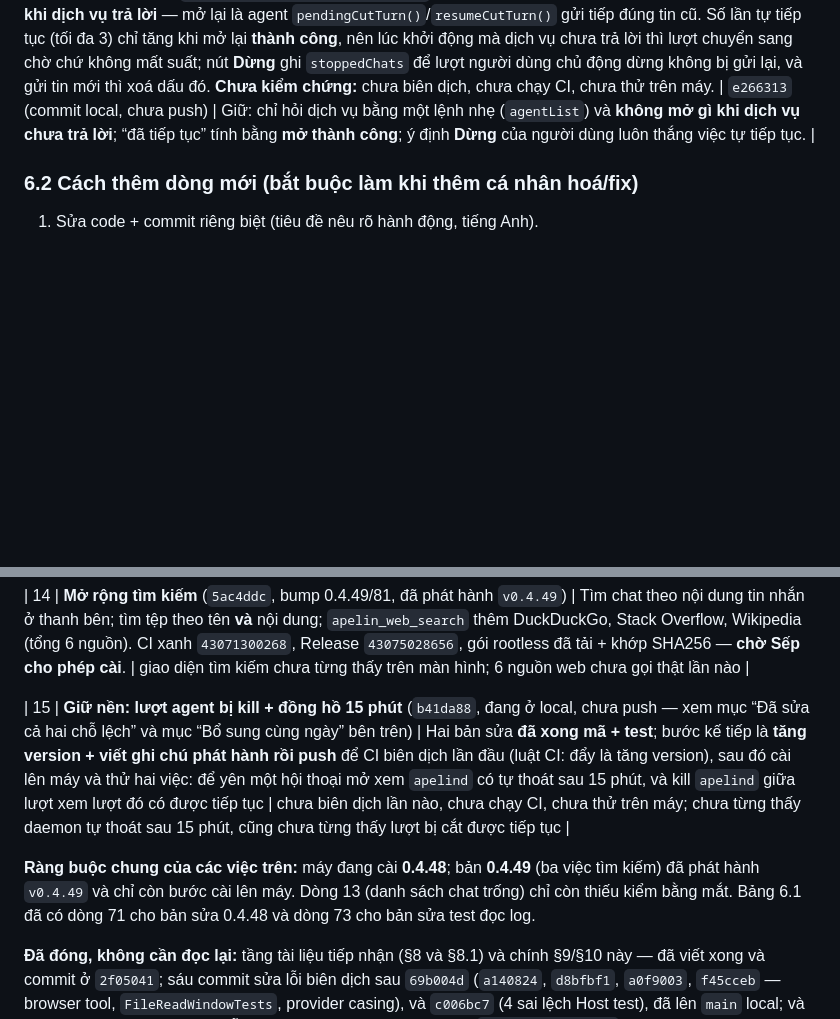
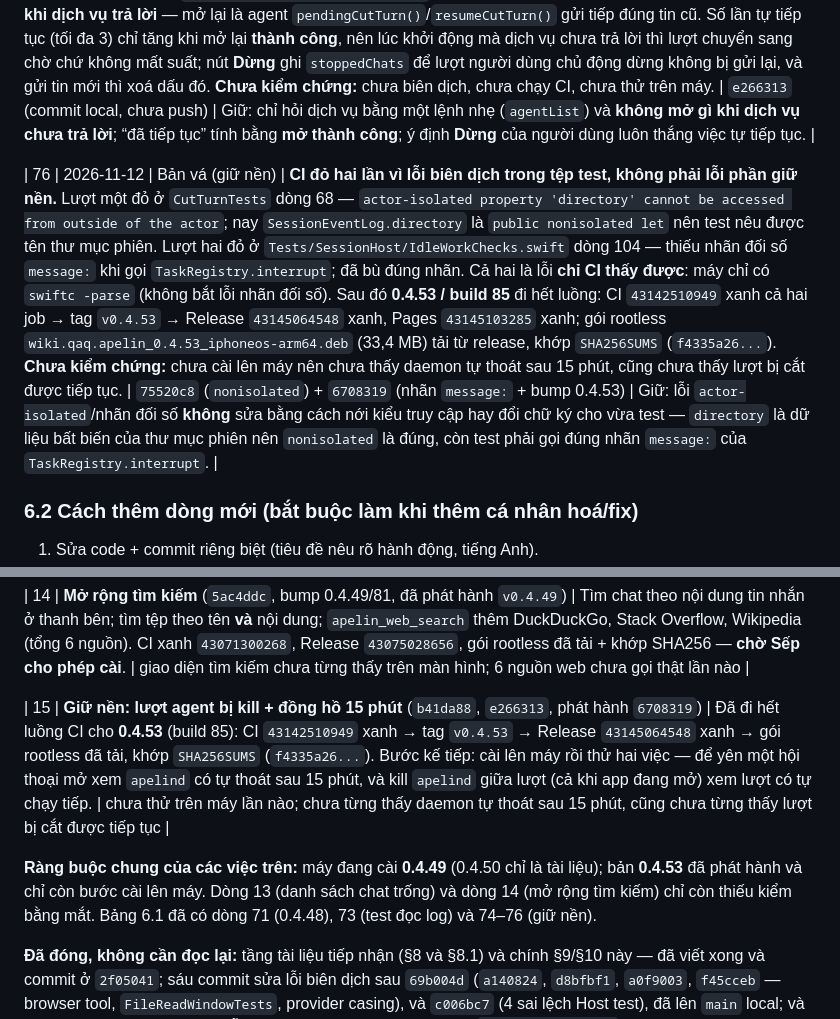
Before and after one commit to Datkep92/Apelin, a Markdown page: CA_NHAN_HOA.md, 2 parts joined by grey strips. Rendered like a GitHub page; blank space fills up the shorter version.

Commit message:
Document 0.4.53 in CA_NHAN_HOA: §6.1 row 76 (two CI compile fixes) and §9 status

```diff
--- a/CA_NHAN_HOA.md
+++ b/CA_NHAN_HOA.md
@@ -237,6 +237,8 @@ git -c "http.extraHeader=Authorization: Basic $B64" push origin main
 
 | 75 | 2026-11-12 | Bản vá (giữ nền) | **Lượt agent bị cắt chỉ được tiếp tục ở lần mở app sau, còn app đang mở thì lượt nằm im.** Nếu `apelind` bị kill giữa lượt, đường đọc sự kiện trả `notFound`, `isWorking` tắt và hội thoại đứng yên cho tới lần mở app kế tiếp. Nay ở nhánh đó, hội thoại đang có lượt dở (đang chạy, hoặc còn tin chưa gửi xong) được `resumeCutTurnWhenServiceReturns` hỏi dịch vụ mỗi 2 giây trong ~2 phút và **chỉ mở lại khi dịch vụ trả lời** — mở lại là agent `pendingCutTurn()`/`resumeCutTurn()` gửi tiếp đúng tin cũ. Số lần tự tiếp tục (tối đa 3) chỉ tăng khi mở lại **thành công**, nên lúc khởi động mà dịch vụ chưa trả lời thì lượt chuyển sang chờ chứ không mất suất; nút **Dừng** ghi `stoppedChats` để lượt người dùng chủ động dừng không bị gửi lại, và gửi tin mới thì xoá dấu đó. **Chưa kiểm chứng:** chưa biên dịch, chưa chạy CI, chưa thử trên máy. | `e266313` (commit local, chưa push) | Giữ: chỉ hỏi dịch vụ bằng một lệnh nhẹ (`agentList`) và **không mở gì khi dịch vụ chưa trả lời**; “đã tiếp tục” tính bằng **mở thành công**; ý định **Dừng** của người dùng luôn thắng việc tự tiếp tục. |
 
+| 76 | 2026-11-12 | Bản vá (giữ nền) | **CI đỏ hai lần vì lỗi biên dịch trong tệp test, không phải lỗi phần giữ nền.** Lượt một đỏ ở `CutTurnTests` dòng 68 — `actor-isolated property 'directory' cannot be accessed from outside of the actor`; nay `SessionEventLog.directory` là `public nonisolated let` nên test nêu được tên thư mục phiên. Lượt hai đỏ ở `Tests/SessionHost/IdleWorkChecks.swift` dòng 104 — thiếu nhãn đối số `message:` khi gọi `TaskRegistry.interrupt`; đã bù đúng nhãn. Cả hai là lỗi **chỉ CI thấy được**: máy chỉ có `swiftc -parse` (không bắt lỗi nhãn đối số). Sau đó **0.4.53 / build 85** đi hết luồng: CI `43142510949` xanh cả hai job → tag `v0.4.53` → Release `43145064548` xanh, Pages `43145103285` xanh; gói rootless `wiki.qaq.apelin_0.4.53_iphoneos-arm64.deb` (33,4 MB) tải từ release, khớp `SHA256SUMS` (`f4335a26...`). **Chưa kiểm chứng:** chưa cài lên máy nên chưa thấy daemon tự thoát sau 15 phút, cũng chưa thấy lượt bị cắt được tiếp tục. | `75520c8` (`nonisolated`) + `6708319` (nhãn `message:` + bump 0.4.53) | Giữ: lỗi `actor-isolated`/nhãn đối số **không** sửa bằng cách nới kiểu truy cập hay đổi chữ ký cho vừa test — `directory` là dữ liệu bất biến của thư mục phiên nên `nonisolated` là đúng, còn test phải gọi đúng nhãn `message:` của `TaskRegistry.interrupt`. |
+
 ### 6.2 Cách thêm dòng mới (bắt buộc làm khi thêm cá nhân hoá/fix)
 1. Sửa code + commit riêng biệt (tiêu đề nêu rõ hành động, tiếng Anh).
 2. Bổ sung **1 dòng** vào bảng 6.1: `Số | Ngày (YYYY-MM-DD) | Cá nhân hoá/Bản vá | Tóm tắt | Hash commit | Yêu cầu giữ lại`.
@@ -427,9 +429,9 @@ giao diện tìm kiếm, 6 nguồn web, Terminal/Chạy test/Files/Git, danh sá
 
 | 14 | **Mở rộng tìm kiếm** (`5ac4ddc`, bump 0.4.49/81, đã phát hành `v0.4.49`) | Tìm chat theo nội dung tin nhắn ở thanh bên; tìm tệp theo tên **và** nội dung; `apelin_web_search` thêm DuckDuckGo, Stack Overflow, Wikipedia (tổng 6 nguồn). CI xanh `43071300268`, Release `43075028656`, gói rootless đã tải + khớp SHA256 — **chờ Sếp cho phép cài**. | giao diện tìm kiếm chưa từng thấy trên màn hình; 6 nguồn web chưa gọi thật lần nào |
 
-| 15 | **Giữ nền: lượt agent bị kill + đồng hồ 15 phút** (`b41da88`, đang ở local, chưa push — xem mục “Đã sửa cả hai chỗ lệch” và mục “Bổ sung cùng ngày” bên trên) | Hai bản sửa **đã xong mã + test**; bước kế tiếp là **tăng version + viết ghi chú phát hành rồi push** để CI biên dịch lần đầu (luật CI: đẩy là tăng version), sau đó cài lên máy và thử hai việc: để yên một hội thoại mở xem `apelind` có tự thoát sau 15 phút, và kill `apelind` giữa lượt xem lượt đó có được tiếp tục | chưa biên dịch lần nào, chưa chạy CI, chưa thử trên máy; chưa từng thấy daemon tự thoát sau 15 phút, cũng chưa từng thấy lượt bị cắt được tiếp tục |
+| 15 | **Giữ nền: lượt agent bị kill + đồng hồ 15 phút** (`b41da88`, `e266313`, phát hành `6708319`) | Đã đi hết luồng CI cho **0.4.53** (build 85): CI `43142510949` xanh → tag `v0.4.53` → Release `43145064548` xanh → gói rootless đã tải, khớp `SHA256SUMS` (`f4335a26...`). Bước kế tiếp: cài lên máy rồi thử hai việc — để yên một hội thoại mở xem `apelind` có tự thoát sau 15 phút, và kill `apelind` giữa lượt (cả khi app đang mở) xem lượt có tự chạy tiếp. | chưa thử trên máy lần nào; chưa từng thấy daemon tự thoát sau 15 phút, cũng chưa từng thấy lượt bị cắt được tiếp tục |
 
-**Ràng buộc chung của các việc trên:** máy đang cài **0.4.48**; bản **0.4.49** (ba việc tìm kiếm) đã phát hành `v0.4.49` và chỉ còn bước cài lên máy. Dòng 13 (danh sách chat trống) chỉ còn thiếu kiểm bằng mắt. Bảng 6.1 đã có dòng 71 cho bản sửa 0.4.48 và dòng 73 cho bản sửa test đọc log.
+**Ràng buộc chung của các việc trên:** máy đang cài **0.4.49** (0.4.50 chỉ là tài liệu); bản **0.4.53** đã phát hành và chỉ còn bước cài lên máy. Dòng 13 (danh sách chat trống) và dòng 14 (mở rộng tìm kiếm) chỉ còn thiếu kiểm bằng mắt. Bảng 6.1 đã có dòng 71 (0.4.48), 73 (test đọc log) và 74–76 (giữ nền).
 
 **Đã đóng, không cần đọc lại:** tầng tài liệu tiếp nhận (§8 và §8.1) và chính
 §9/§10 này — đã viết xong và commit ở `2f05041`; sáu commit sửa lỗi biên dịch sau
```
Also changed, not shown: other parts of CA_NHAN_HOA.md (+1 -1 lines).
